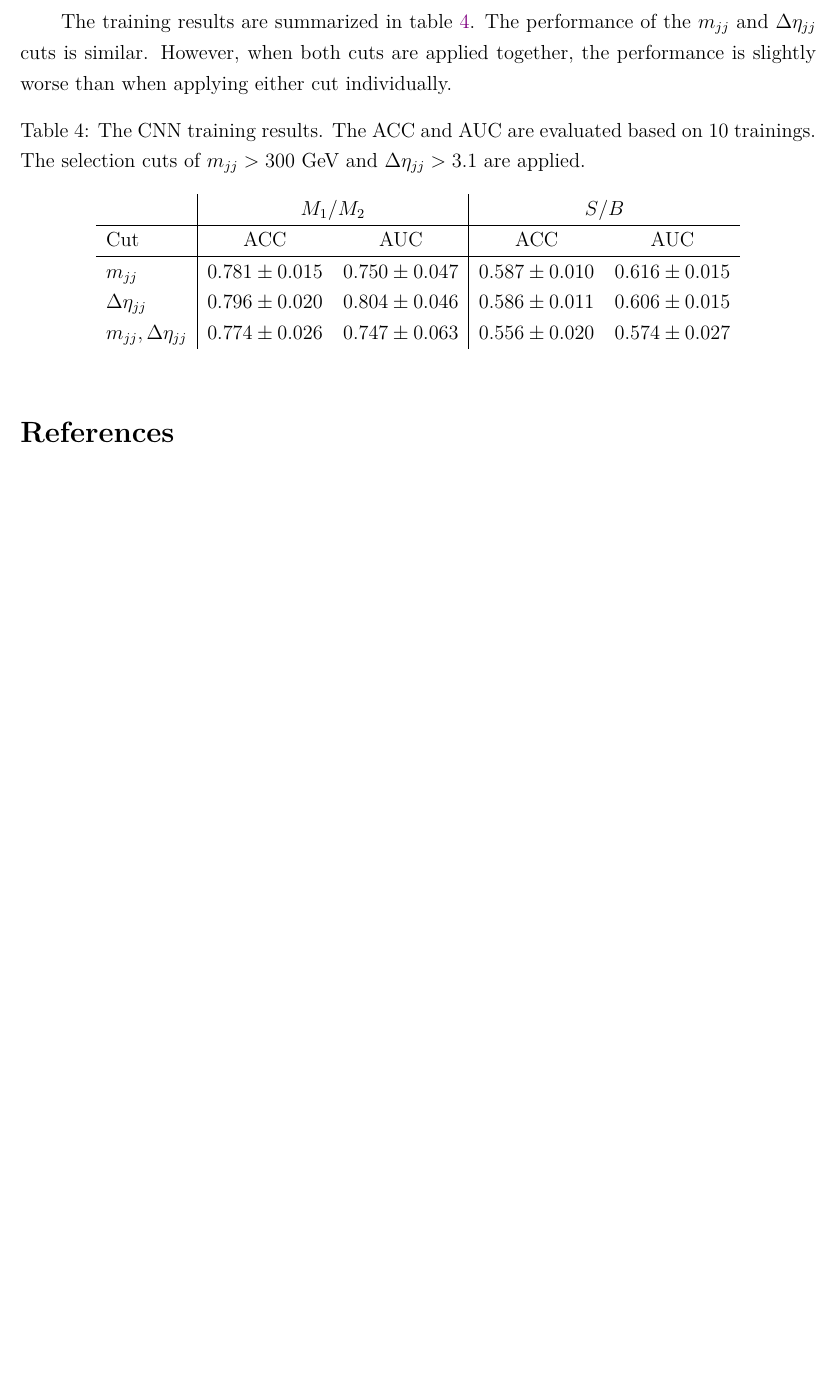
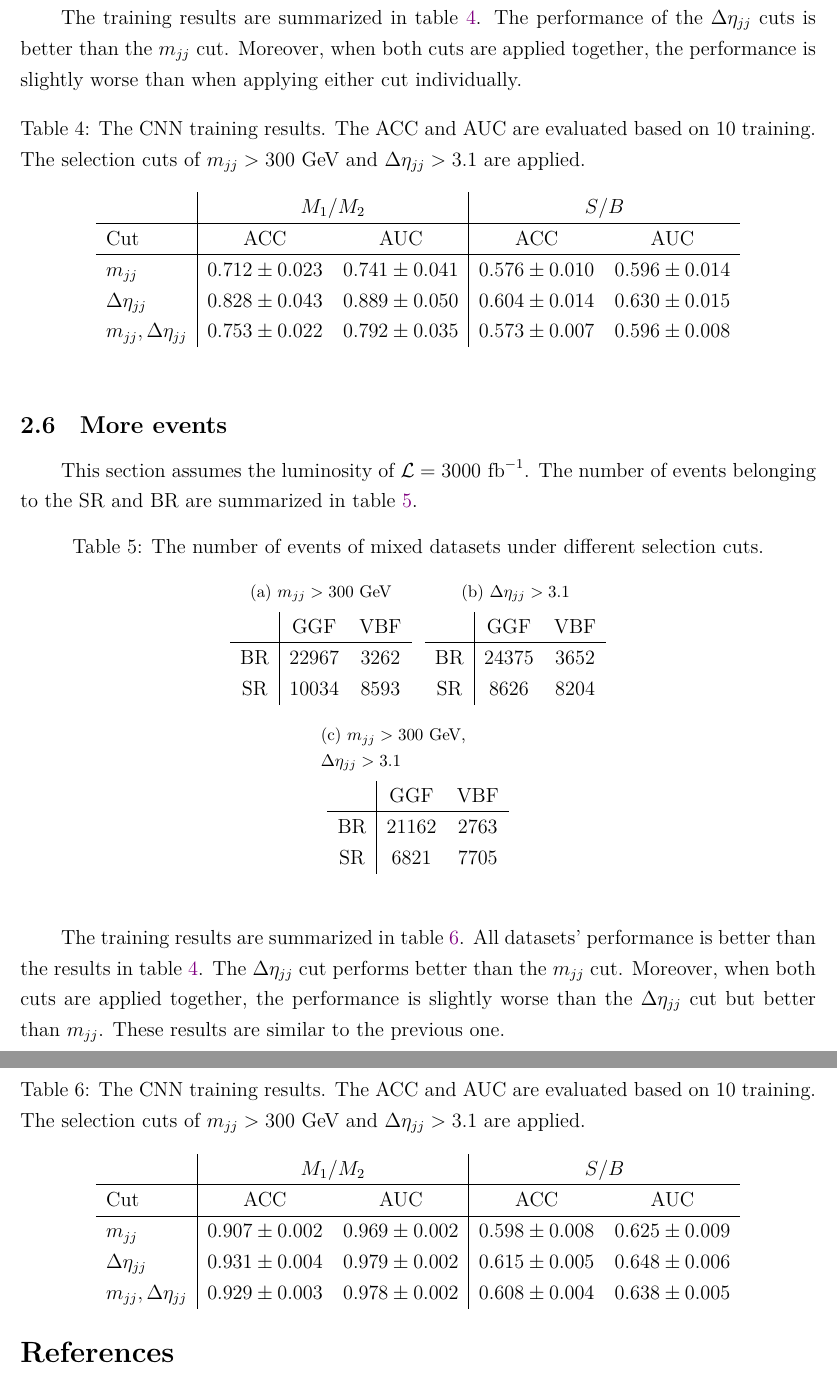
Before and after one commit to r10222035/higgs_production, a LaTeX document (Note/note.tex): part of page 8 of 9 before the commit and two parts of pages 8 and 9 of 9 after it, the two joined at a grey line, cut so that both start at the same text, the shorter picture padded with empty space. Compiled offline with XeLaTeX.

Commit message:
Note: Summarize the training results with more samples

```diff
--- a/Note/note.tex
+++ b/Note/note.tex
@@ -329,20 +329,64 @@
             \label{fig:cnn_model_structure}
         \end{figure}
 
-        The training results are summarized in table~\ref{tab:CWoLa_CNN_training_results}. The performance of the $m_{jj}$ and $\Delta\eta_{jj}$ cuts is similar. However, when both cuts are applied together, the performance is slightly worse than when applying either cut individually.
+        The training results are summarized in table~\ref{tab:CWoLa_CNN_training_results}. The performance of the $\Delta\eta_{jj}$ cuts is better than the $m_{jj}$ cut. Moreover, when both cuts are applied together, the performance is slightly worse than when applying either cut individually.
         \begin{table}[htpb]
             \centering
-            \caption{The CNN training results. The ACC and AUC are evaluated based on 10 trainings. The selection cuts of $m_{jj} > \text{300 GeV}$ and $\Delta\eta_{jj} > 3.1$ are applied.}
+            \caption{The CNN training results. The ACC and AUC are evaluated based on 10 training. The selection cuts of $m_{jj} > \text{300 GeV}$ and $\Delta\eta_{jj} > 3.1$ are applied.}
             \label{tab:CWoLa_CNN_training_results}
             \begin{tabular}{l|cc|cc}
                                           & \multicolumn{2}{c|}{$M_1 / M_2$}      & \multicolumn{2}{c}{$S / B$}           \\ \hline
                 Cut                       & ACC               & AUC               & ACC               & AUC               \\ \hline
-                $m_{jj}$                  & $0.781 \pm 0.015$ & $0.750 \pm 0.047$ & $0.587 \pm 0.010$ & $0.616 \pm 0.015$ \\
-                $\Delta\eta_{jj}$         & $0.796 \pm 0.020$ & $0.804 \pm 0.046$ & $0.586 \pm 0.011$ & $0.606 \pm 0.015$ \\
-                $m_{jj}, \Delta\eta_{jj}$ & $0.774 \pm 0.026$ & $0.747 \pm 0.063$ & $0.556 \pm 0.020$ & $0.574 \pm 0.027$
+                $m_{jj}$                  & $0.712 \pm 0.023$ & $0.741 \pm 0.041$ & $0.576 \pm 0.010$ & $0.596 \pm 0.014$ \\
+                $\Delta\eta_{jj}$         & $0.828 \pm 0.043$ & $0.889 \pm 0.050$ & $0.604 \pm 0.014$ & $0.630 \pm 0.015$ \\
+                $m_{jj}, \Delta\eta_{jj}$ & $0.753 \pm 0.022$ & $0.792 \pm 0.035$ & $0.573 \pm 0.007$ & $0.596 \pm 0.008$
             \end{tabular}
         \end{table}
     % subsection training_cnn (end)
+    \subsection{More events}% (fold)
+    \label{sub:more_events}
+        This section assumes the luminosity of $\mathcal{L} = \text{3000 fb}^{-1}$. The number of events belonging to the SR and BR are summarized in table~\ref{tab:number_of_event_in_mixed_dataset_3000}.
+        \begin{table}[htpb]
+            \centering
+            \caption{The number of events of mixed datasets under different selection cuts.}
+            \label{tab:number_of_event_in_mixed_dataset_3000}
+            \subfloat[$m_{jj} > 300$ GeV]{
+                \begin{tabular}{c|cc}
+                       & GGF & VBF \\ \hline
+                    BR & 22967 & 3262 \\
+                    SR & 10034 & 8593
+                \end{tabular}
+            }
+            \subfloat[$\Delta\eta_{jj} > 3.1$]{
+                \begin{tabular}{c|cc}
+                       & GGF & VBF \\ \hline
+                    BR & 24375 & 3652 \\
+                    SR & 8626  & 8204
+                \end{tabular}
+            } \\
+            \subfloat[$m_{jj} > 300$ GeV, \newline $\Delta\eta_{jj} > 3.1$]{
+                \begin{tabular}{c|cc}
+                       & GGF & VBF \\ \hline
+                    BR & 21162 & 2763 \\
+                    SR & 6821  & 7705
+                \end{tabular}
+            }
+        \end{table}
+
+        The training results are summarized in table~\ref{tab:CWoLa_CNN_training_results_3000}. All datasets' performance is better than the results in table~\ref{tab:CWoLa_CNN_training_results}. The $\Delta\eta_{jj}$ cut performs better than the $m_{jj}$ cut. Moreover, when both cuts are applied together, the performance is slightly worse than the $\Delta\eta_{jj}$ cut but better than $m_{jj}$. These results are similar to the previous one.
+        \begin{table}[htpb]
+            \centering
+            \caption{The CNN training results. The ACC and AUC are evaluated based on 10 training. The selection cuts of $m_{jj} > \text{300 GeV}$ and $\Delta\eta_{jj} > 3.1$ are applied.}
+            \label{tab:CWoLa_CNN_training_results_3000}
+            \begin{tabular}{l|cc|cc}
+                                          & \multicolumn{2}{c|}{$M_1 / M_2$}      & \multicolumn{2}{c}{$S / B$}           \\ \hline
+                Cut                       & ACC               & AUC               & ACC               & AUC               \\ \hline
+                $m_{jj}$                  & $0.907 \pm 0.002$ & $0.969 \pm 0.002$ & $0.598 \pm 0.008$ & $0.625 \pm 0.009$ \\
+                $\Delta\eta_{jj}$         & $0.931 \pm 0.004$ & $0.979 \pm 0.002$ & $0.615 \pm 0.005$ & $0.648 \pm 0.006$ \\
+                $m_{jj}, \Delta\eta_{jj}$ & $0.929 \pm 0.003$ & $0.978 \pm 0.002$ & $0.608 \pm 0.004$ & $0.638 \pm 0.005$
+            \end{tabular}
+        \end{table}
+    % subsection more_events (end)
 % section sample_preparation (end)
 \bibliographystyle{ieeetr}
 \bibliography{reference}
```
Also changed, not shown: Note/note.pdf, Note/note.tex (4 more changed lines).
